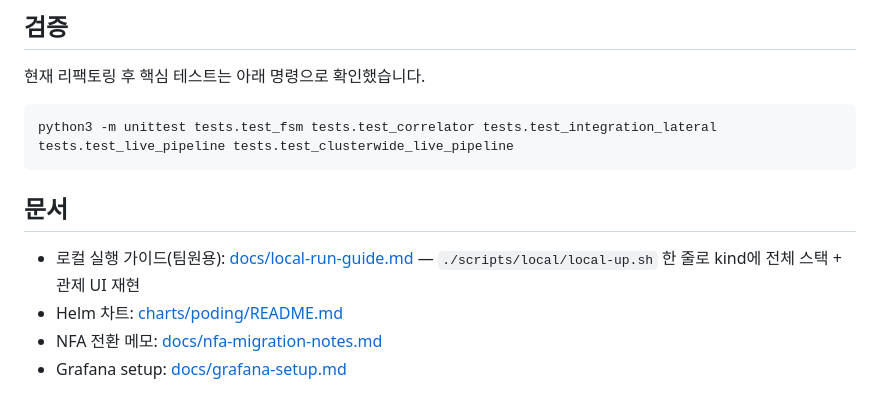
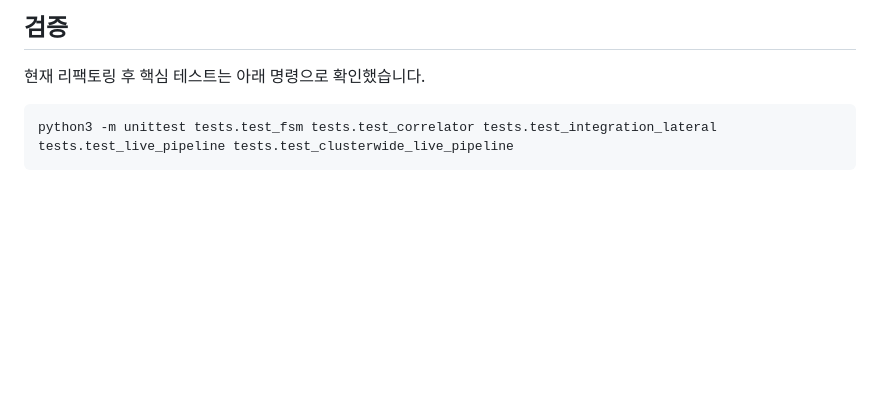
Before and after one commit to yew0n12/capstone-poding, a Markdown page: README.md, the part around the change. Drawn GitHub-style; blank space fills up the shorter version.

````diff
--- a/README.md
+++ b/README.md
@@ -167,10 +167,3 @@ details: falco-shell-1 -> falco-api-1 -> hubble-observe-1
 ```bash
 python3 -m unittest tests.test_fsm tests.test_correlator tests.test_integration_lateral tests.test_live_pipeline tests.test_clusterwide_live_pipeline
 ```
-
-## 문서
-
-- 로컬 실행 가이드(팀원용): [docs/local-run-guide.md](docs/local-run-guide.md) — `./scripts/local/local-up.sh` 한 줄로 kind에 전체 스택 + 관제 UI 재현
-- Helm 차트: [charts/poding/README.md](charts/poding/README.md)
-- NFA 전환 메모: [docs/nfa-migration-notes.md](/home/yw/poding/docs/nfa-migration-notes.md:1)
-- Grafana setup: [docs/grafana-setup.md](/home/yw/poding/docs/grafana-setup.md:1)
````
